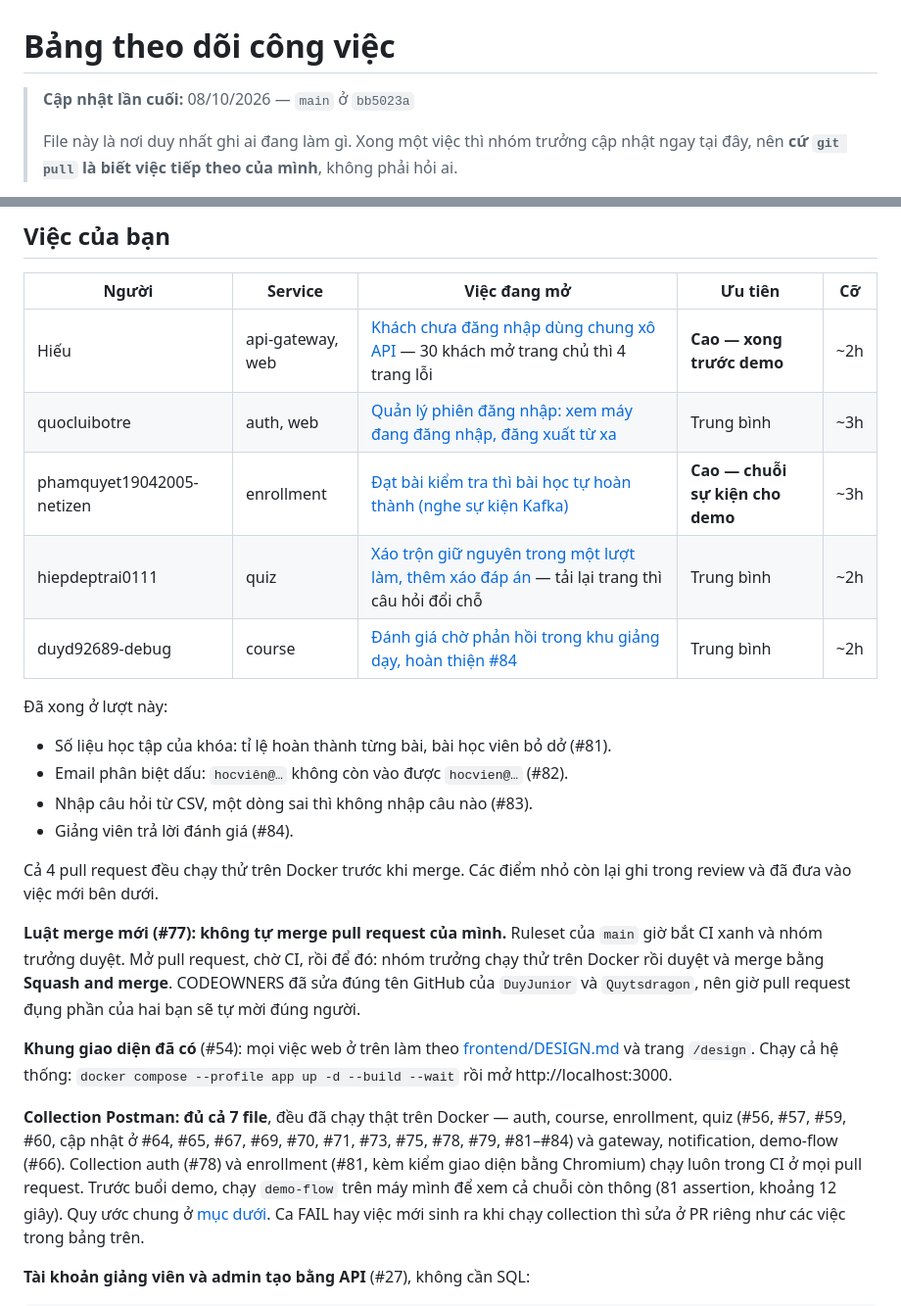
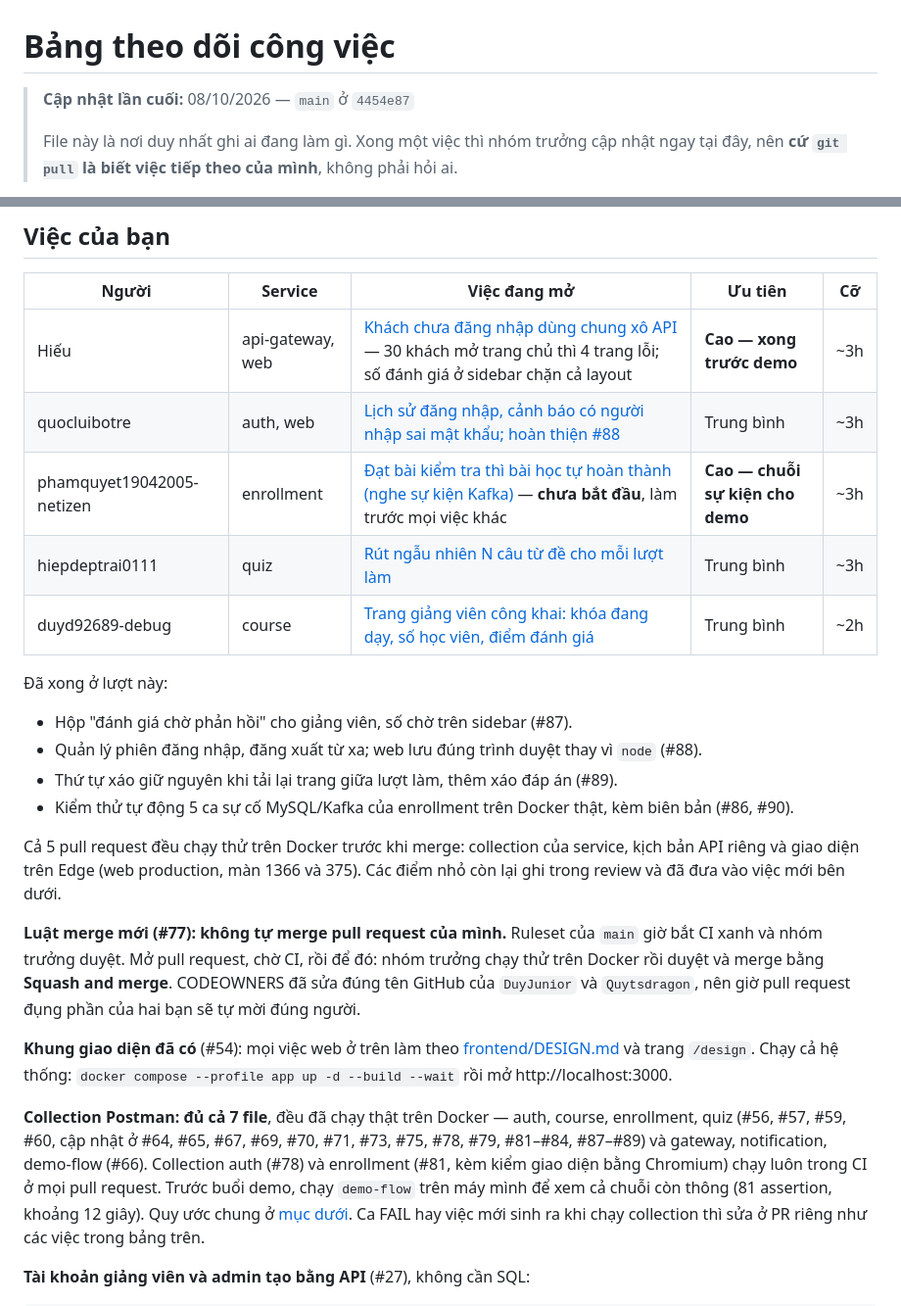
Before and after one commit to ariushieu/e-learning-microservices, a Markdown page: docs/phan-cong.md, 2 parts joined by grey strips. Shown at 98% size. Drawn GitHub-style.

```diff
--- a/docs/phan-cong.md
+++ b/docs/phan-cong.md
@@ -1,6 +1,6 @@
 # Bảng theo dõi công việc
 
-> **Cập nhật lần cuối:** 08/10/2026 — `main` ở `bb5023a`
+> **Cập nhật lần cuối:** 08/10/2026 — `main` ở `4454e87`
 >
 > File này là nơi duy nhất ghi ai đang làm gì. Xong một việc thì nhóm trưởng cập nhật ngay
 > tại đây, nên **cứ `git pull` là biết việc tiếp theo của mình**, không phải hỏi ai.
@@ -19,21 +19,22 @@
 
 | Người | Service | Việc đang mở | Ưu tiên | Cỡ |
 |---|---|---|---|---|
-| Hiếu | api-gateway, web | [Khách chưa đăng nhập dùng chung xô API](#hiếu--khách-chưa-đăng-nhập-dùng-chung-xô-api) — 30 khách mở trang chủ thì 4 trang lỗi | **Cao — xong trước demo** | ~2h |
-| quocluibotre | auth, web | [Quản lý phiên đăng nhập: xem máy đang đăng nhập, đăng xuất từ xa](#quocluibotre--quản-lý-phiên-đăng-nhập) | Trung bình | ~3h |
-| phamquyet19042005-netizen | enrollment | [Đạt bài kiểm tra thì bài học tự hoàn thành (nghe sự kiện Kafka)](#phamquyet19042005-netizen--đạt-bài-kiểm-tra-thì-bài-học-tự-hoàn-thành) | **Cao — chuỗi sự kiện cho demo** | ~3h |
-| hiepdeptrai0111 | quiz | [Xáo trộn giữ nguyên trong một lượt làm, thêm xáo đáp án](#hiepdeptrai0111--xáo-trộn-giữ-nguyên-trong-một-lượt-làm-thêm-xáo-đáp-án) — tải lại trang thì câu hỏi đổi chỗ | Trung bình | ~2h |
-| duyd92689-debug | course | [Đánh giá chờ phản hồi trong khu giảng dạy, hoàn thiện #84](#duyd92689-debug--đánh-giá-chờ-phản-hồi-hoàn-thiện-84) | Trung bình | ~2h |
+| Hiếu | api-gateway, web | [Khách chưa đăng nhập dùng chung xô API](#hiếu--khách-chưa-đăng-nhập-dùng-chung-xô-api) — 30 khách mở trang chủ thì 4 trang lỗi; số đánh giá ở sidebar chặn cả layout | **Cao — xong trước demo** | ~3h |
+| quocluibotre | auth, web | [Lịch sử đăng nhập, cảnh báo có người nhập sai mật khẩu; hoàn thiện #88](#quocluibotre--lịch-sử-đăng-nhập-hoàn-thiện-88) | Trung bình | ~3h |
+| phamquyet19042005-netizen | enrollment | [Đạt bài kiểm tra thì bài học tự hoàn thành (nghe sự kiện Kafka)](#phamquyet19042005-netizen--đạt-bài-kiểm-tra-thì-bài-học-tự-hoàn-thành) — **chưa bắt đầu**, làm trước mọi việc khác | **Cao — chuỗi sự kiện cho demo** | ~3h |
+| hiepdeptrai0111 | quiz | [Rút ngẫu nhiên N câu từ đề cho mỗi lượt làm](#hiepdeptrai0111--rút-ngẫu-nhiên-n-câu-từ-đề-cho-mỗi-lượt-làm) | Trung bình | ~3h |
+| duyd92689-debug | course | [Trang giảng viên công khai: khóa đang dạy, số học viên, điểm đánh giá](#duyd92689-debug--trang-giảng-viên-công-khai) | Trung bình | ~2h |
 
 Đã xong ở lượt này:
 
-- Số liệu học tập của khóa: tỉ lệ hoàn thành từng bài, bài học viên bỏ dở (#81).
-- Email phân biệt dấu: `hocviên@…` không còn vào được `hocvien@…` (#82).
-- Nhập câu hỏi từ CSV, một dòng sai thì không nhập câu nào (#83).
-- Giảng viên trả lời đánh giá (#84).
+- Hộp "đánh giá chờ phản hồi" cho giảng viên, số chờ trên sidebar (#87).
+- Quản lý phiên đăng nhập, đăng xuất từ xa; web lưu đúng trình duyệt thay vì `node` (#88).
+- Thứ tự xáo giữ nguyên khi tải lại trang giữa lượt làm, thêm xáo đáp án (#89).
+- Kiểm thử tự động 5 ca sự cố MySQL/Kafka của enrollment trên Docker thật, kèm biên bản (#86, #90).
 
-Cả 4 pull request đều chạy thử trên Docker trước khi merge. Các điểm nhỏ còn lại ghi trong review và đã
-đưa vào việc mới bên dưới.
+Cả 5 pull request đều chạy thử trên Docker trước khi merge: collection của service, kịch bản API riêng
+và giao diện trên Edge (web production, màn 1366 và 375). Các điểm nhỏ còn lại ghi trong review và đã đưa
+vào việc mới bên dưới.
 
 **Luật merge mới (#77): không tự merge pull request của mình.** Ruleset của `main` giờ bắt CI xanh và
 nhóm trưởng duyệt. Mở pull request, chờ CI, rồi để đó: nhóm trưởng chạy thử trên Docker rồi duyệt và merge
@@ -45,7 +46,7 @@ và trang `/design`. Chạy cả hệ thống: `docker compose --profile app up
 http://localhost:3000.
 
 **Collection Postman: đủ cả 7 file**, đều đã chạy thật trên Docker — auth, course, enrollment, quiz
-(#56, #57, #59, #60, cập nhật ở #64, #65, #67, #69, #70, #71, #73, #75, #78, #79, #81–#84) và gateway, notification, demo-flow (#66). Collection auth (#78) và enrollment (#81, kèm kiểm giao diện bằng Chromium) chạy luôn trong CI ở mọi pull request. Trước buổi demo, chạy
+(#56, #57, #59, #60, cập nhật ở #64, #65, #67, #69, #70, #71, #73, #75, #78, #79, #81–#84, #87–#89) và gateway, notification, demo-flow (#66). Collection auth (#78) và enrollment (#81, kèm kiểm giao diện bằng Chromium) chạy luôn trong CI ở mọi pull request. Trước buổi demo, chạy
 `demo-flow` trên máy mình để xem cả chuỗi còn thông (81 assertion, khoảng 12 giây). Quy ước chung ở
 [mục dưới](#cả-nhóm--collection-postman-của-service-mình). Ca FAIL hay việc mới sinh ra khi chạy
 collection thì sửa ở PR riêng như các việc trong bảng trên.
```
Also changed, not shown: other parts of docs/phan-cong.md (+90 -82 lines).
